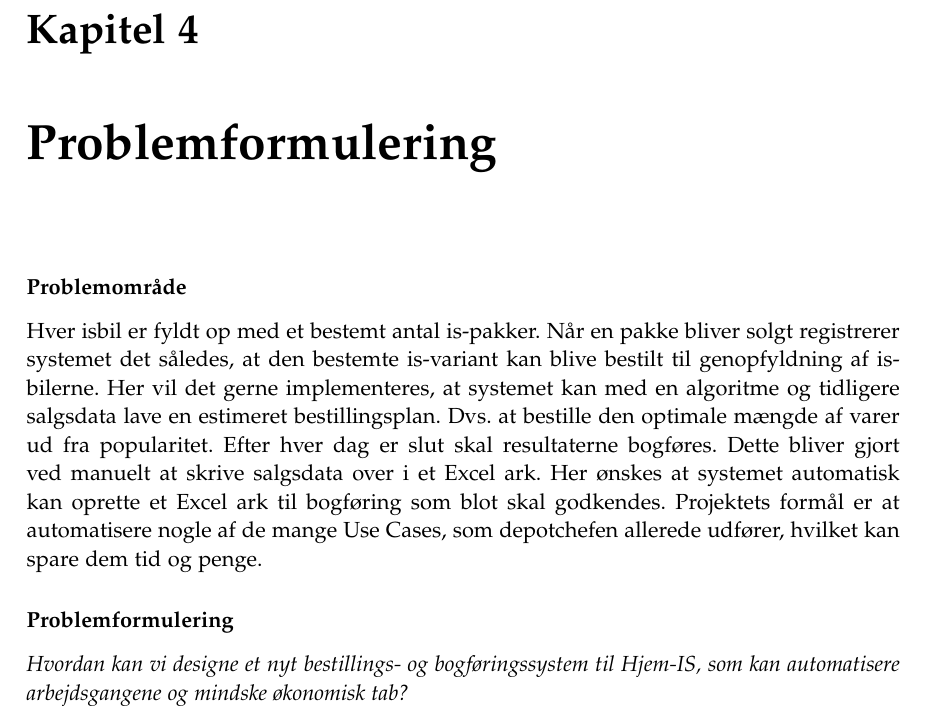
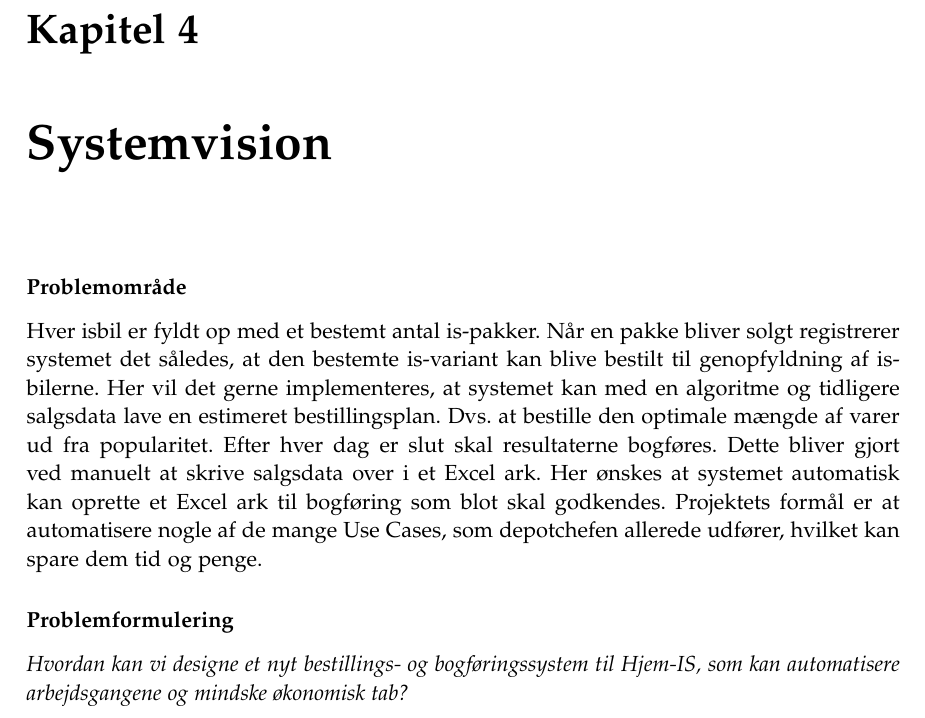
Before and after one commit to luccaflower/UCN-SemesterProject-Spring2020, a LaTeX thesis (master.tex, which reads sections/systemvision/systemvision.tex): part of page 31 of 51, cut so that both start at the same text. Compiled offline with pdfLaTeX.

Commit message:
changed problemformulering to systemvision

```diff
--- a/master.tex
+++ b/master.tex
@@ -24,7 +24,7 @@
 
 \input{sections/forundersøgelse/forundersøgelse.tex}
 
-\input{sections/problemformulering/problemformulering.tex}
+\input{sections/systemvision/systemvision.tex}
 
 \input{sections/krav/krav.tex}
 
--- a/sections/problemformulering/problemformulering.tex
+++ b/sections/systemvision/systemvision.tex
@@ -1,4 +1,4 @@
-\chapter{Problemformulering}\label{ch:problemformulering}
+\chapter{Systemvision}\label{ch:systemvision}
 
 \subsubsection{Problemområde}
 
```
